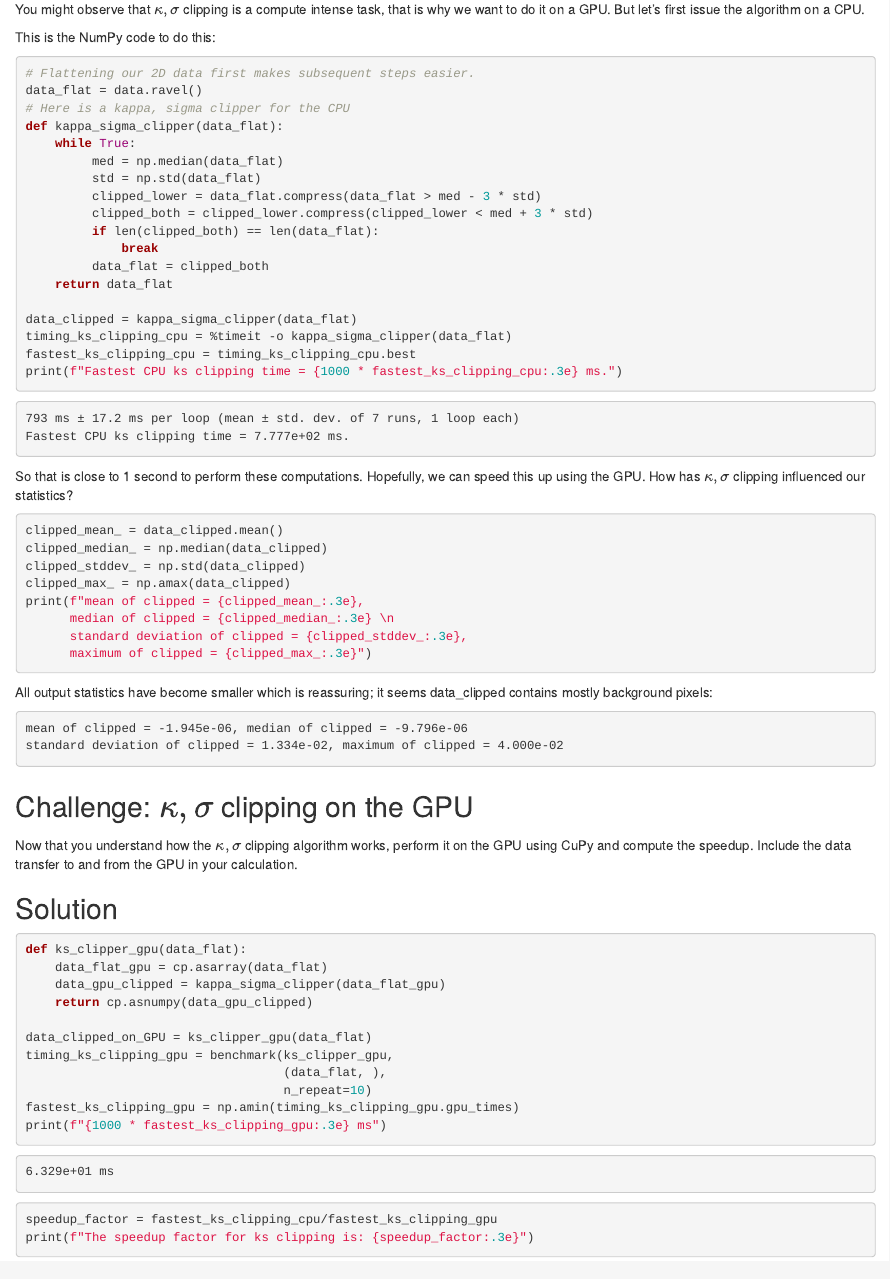
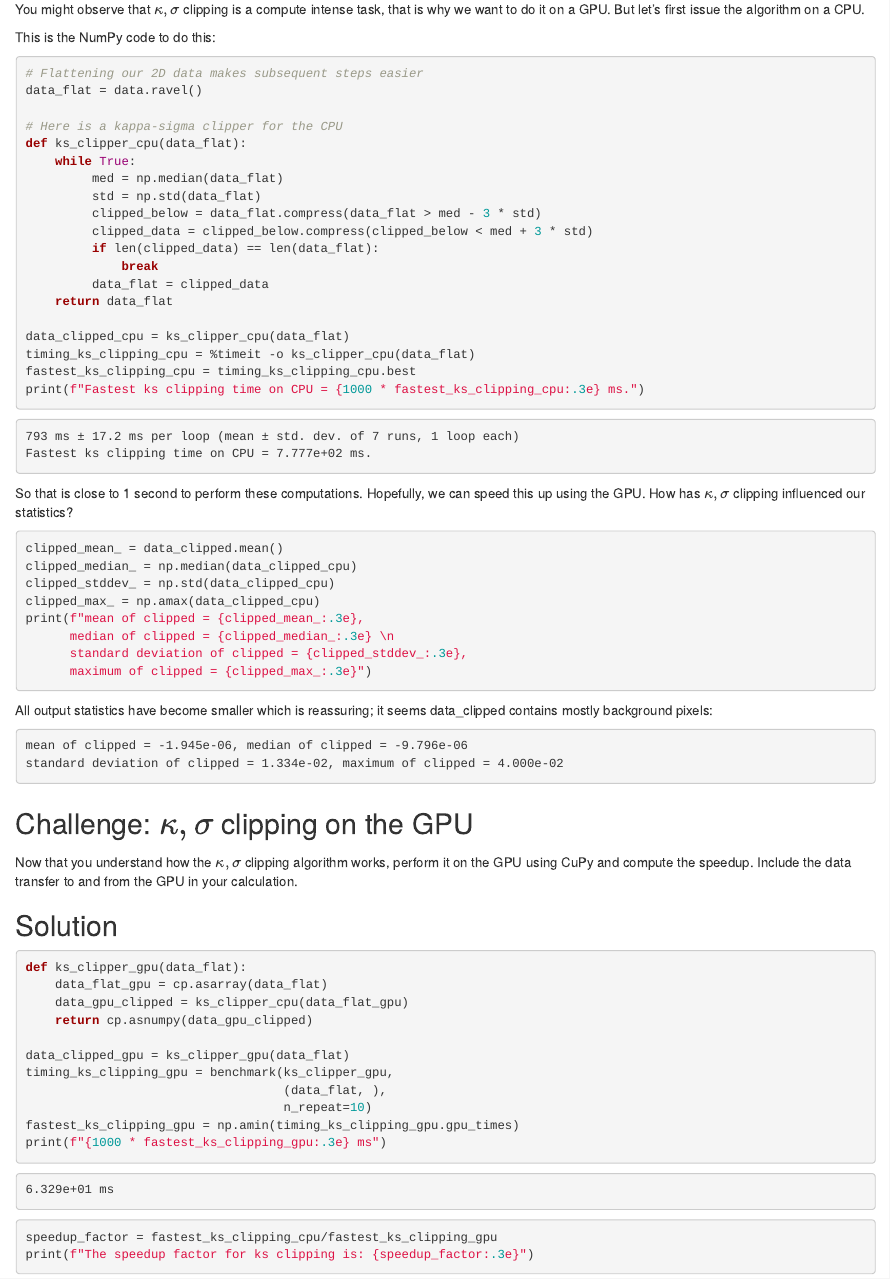
Before and after one commit to carpentries-incubator/lesson-gpu-programming, an R Markdown document (episodes/cupy.Rmd): the page in a window 1100 px wide, from 9760 px down. Rendered offline with R 4.5, knitr and Pandoc, with nearby package versions; long lines of code are wrapped.

Commit message:
E02-code/astronomy: make variable names shorter and patterned uniformly

```diff
--- a/episodes/cupy.Rmd
+++ b/episodes/cupy.Rmd
@@ -421,29 +421,30 @@ But let's first issue the algorithm on a CPU.
 This is the NumPy code to do this:
 
 ~~~python
-# Flattening our 2D data first makes subsequent steps easier.
+# Flattening our 2D data makes subsequent steps easier
 data_flat = data.ravel()
-# Here is a kappa, sigma clipper for the CPU
-def kappa_sigma_clipper(data_flat):
+
+# Here is a kappa-sigma clipper for the CPU
+def ks_clipper_cpu(data_flat):
     while True:
          med = np.median(data_flat)
          std = np.std(data_flat)
-         clipped_lower = data_flat.compress(data_flat > med - 3 * std)
-         clipped_both = clipped_lower.compress(clipped_lower < med + 3 * std)
-         if len(clipped_both) == len(data_flat):
+         clipped_below = data_flat.compress(data_flat > med - 3 * std)
+         clipped_data = clipped_below.compress(clipped_below < med + 3 * std)
+         if len(clipped_data) == len(data_flat):
              break
-         data_flat = clipped_both
+         data_flat = clipped_data
     return data_flat
 
-data_clipped = kappa_sigma_clipper(data_flat)
-timing_ks_clipping_cpu = %timeit -o kappa_sigma_clipper(data_flat)
+data_clipped_cpu = ks_clipper_cpu(data_flat)
+timing_ks_clipping_cpu = %timeit -o ks_clipper_cpu(data_flat)
 fastest_ks_clipping_cpu = timing_ks_clipping_cpu.best
-print(f"Fastest CPU ks clipping time = {1000 * fastest_ks_clipping_cpu:.3e} ms.")
+print(f"Fastest ks clipping time on CPU = {1000 * fastest_ks_clipping_cpu:.3e} ms.")
 ~~~
 
 ~~~output
 793 ms ± 17.2 ms per loop (mean ± std. dev. of 7 runs, 1 loop each)
-Fastest CPU ks clipping time = 7.777e+02 ms.
+Fastest ks clipping time on CPU = 7.777e+02 ms.
 ~~~
 
 So that is close to 1 second to perform these computations.
@@ -452,9 +453,9 @@ How has $\kappa, \sigma$ clipping influenced our statistics?
 
 ~~~python
 clipped_mean_ = data_clipped.mean()
-clipped_median_ = np.median(data_clipped)
-clipped_stddev_ = np.std(data_clipped)
-clipped_max_ = np.amax(data_clipped)
+clipped_median_ = np.median(data_clipped_cpu)
+clipped_stddev_ = np.std(data_clipped_cpu)
+clipped_max_ = np.amax(data_clipped_cpu)
 print(f"mean of clipped = {clipped_mean_:.3e},
       median of clipped = {clipped_median_:.3e} \n
       standard deviation of clipped = {clipped_stddev_:.3e},
@@ -479,10 +480,10 @@ Include the data transfer to and from the GPU in your calculation.
 ~~~python
 def ks_clipper_gpu(data_flat):
     data_flat_gpu = cp.asarray(data_flat)
-    data_gpu_clipped = kappa_sigma_clipper(data_flat_gpu)
+    data_gpu_clipped = ks_clipper_cpu(data_flat_gpu)
     return cp.asnumpy(data_gpu_clipped)
 
-data_clipped_on_GPU = ks_clipper_gpu(data_flat)
+data_clipped_gpu = ks_clipper_gpu(data_flat)
 timing_ks_clipping_gpu = benchmark(ks_clipper_gpu,
                                    (data_flat, ),
                                    n_repeat=10)
```
Also changed, not shown: episodes/cupy.Rmd (4 more changed lines).
